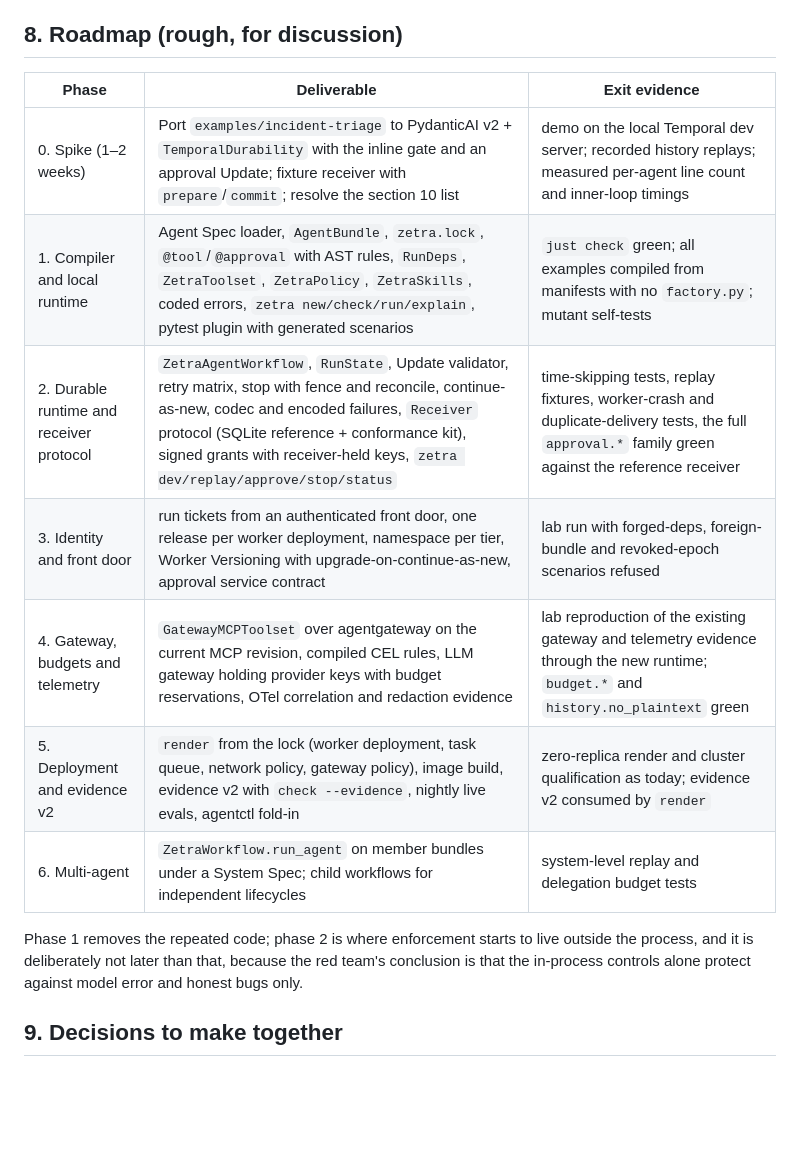
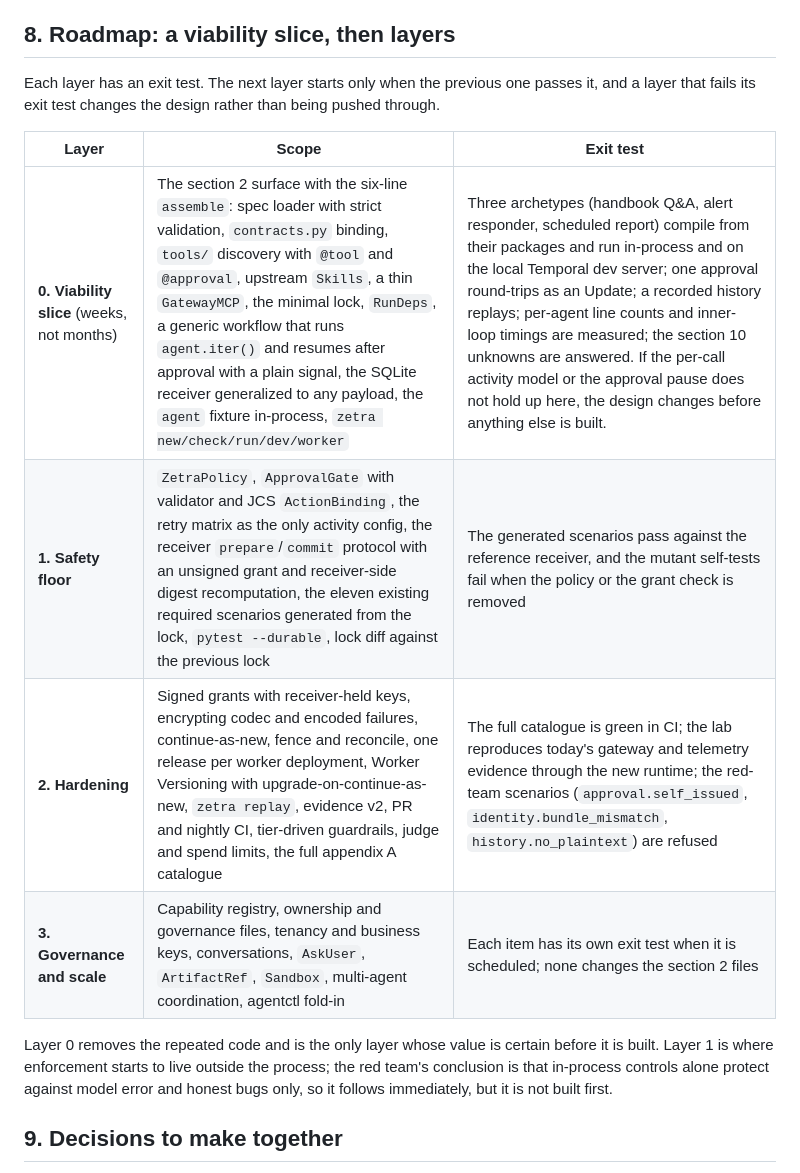
Before and after one commit to X-McKay/zetra, a Markdown page: docs/research/durable-agent-sdk-proposal.md, the part around one of its changes. Drawn GitHub-style; blank space fills up the shorter version.

```diff
--- a/docs/research/durable-agent-sdk-proposal.md
+++ b/docs/research/durable-agent-sdk-proposal.md
@@ -554,19 +560,18 @@ Four rules (from the evidence brainstorm): every case pairs an **attack with an
 - **agentctl fold-in.** `validate`, `skills validate` and `risk validate` become stages of `zetra check`; `release check` runs inside `zetra eval`; about 183 diagnostic codes keep their meaning behind a `codes.yaml` registry with a golden test, except that the `metadata.*` governance rules (AGENT008 to AGENT017) are parked with the deferred governance layer, AGENT006 must accept upstream's `str | list[str]` instructions, and AGENT031 (`instrument: true`) is retired because the field no longer exists upstream; a scan found no 3.12-only syntax, so the plan is to run agentctl's tests on 3.11, port it into `zetra` with `jsonschema` core and `rich` behind a `zetra[ui]` extra, and keep the 3.11 floor.
 - **Inner loop targets** (unmeasured): check on save under 1 s; affected in-process cases under 3 s; Temporal-tier cases 20 to 40 s on pre-push; a tier change prints the scenarios it adds; a failing case prints the risk ID, the attempt, expected and observed fixture state, the likely source line and a reproduce command.
 
-## 8. Roadmap (rough, for discussion)
+## 8. Roadmap: a viability slice, then layers
 
-| Phase | Deliverable | Exit evidence |
+Each layer has an exit test. The next layer starts only when the previous one passes it, and a layer that fails its exit test changes the design rather than being pushed through.
+
+| Layer | Scope | Exit test |
 | --- | --- | --- |
-| 0. Spike (1–2 weeks) | Port `examples/incident-triage` to PydanticAI v2 + `TemporalDurability` with the inline gate and an approval Update; fixture receiver with `prepare`/`commit`; resolve the section 10 list | demo on the local Temporal dev server; recorded history replays; measured per-agent line count and inner-loop timings |
-| 1. Compiler and local runtime | Agent Spec loader, `AgentBundle`, `zetra.lock`, `@tool`/`@approval` with AST rules, `RunDeps`, `ZetraToolset`, `ZetraPolicy`, `ZetraSkills`, coded errors, `zetra new/check/run/explain`, pytest plugin with generated scenarios | `just check` green; all examples compiled from manifests with no `factory.py`; mutant self-tests |
-| 2. Durable runtime and receiver protocol | `ZetraAgentWorkflow`, `RunState`, Update validator, retry matrix, stop with fence and reconcile, continue-as-new, codec and encoded failures, `Receiver` protocol (SQLite reference + conformance kit), signed grants with receiver-held keys, `zetra dev/replay/approve/stop/status` | time-skipping tests, replay fixtures, worker-crash and duplicate-delivery tests, the full `approval.*` family green against the reference receiver |
-| 3. Identity and front door | run tickets from an authenticated front door, one release per worker deployment, namespace per tier, Worker Versioning with upgrade-on-continue-as-new, approval service contract | lab run with forged-deps, foreign-bundle and revoked-epoch scenarios refused |
-| 4. Gateway, budgets and telemetry | `GatewayMCPToolset` over agentgateway on the current MCP revision, compiled CEL rules, LLM gateway holding provider keys with budget reservations, OTel correlation and redaction evidence | lab reproduction of the existing gateway and telemetry evidence through the new runtime; `budget.*` and `history.no_plaintext` green |
-| 5. Deployment and evidence v2 | `render` from the lock (worker deployment, task queue, network policy, gateway policy), image build, evidence v2 with `check --evidence`, nightly live evals, agentctl fold-in | zero-replica render and cluster qualification as today; evidence v2 consumed by `render` |
-| 6. Multi-agent | `ZetraWorkflow.run_agent` on member bundles under a System Spec; child workflows for independent lifecycles | system-level replay and delegation budget tests |
+| **0. Viability slice** (weeks, not months) | The section 2 surface with the six-line `assemble`: spec loader with strict validation, `contracts.py` binding, `tools/` discovery with `@tool` and `@approval`, upstream `Skills`, a thin `GatewayMCP`, the minimal lock, `RunDeps`, a generic workflow that runs `agent.iter()` and resumes after approval with a plain signal, the SQLite receiver generalized to any payload, the `agent` fixture in-process, `zetra new/check/run/dev/worker` | Three archetypes (handbook Q&A, alert responder, scheduled report) compile from their packages and run in-process and on the local Temporal dev server; one approval round-trips as an Update; a recorded history replays; per-agent line counts and inner-loop timings are measured; the section 10 unknowns are answered. If the per-call activity model or the approval pause does not hold up here, the design changes before anything else is built. |
+| **1. Safety floor** | `ZetraPolicy`, `ApprovalGate` with validator and JCS `ActionBinding`, the retry matrix as the only activity config, the receiver `prepare`/`commit` protocol with an unsigned grant and receiver-side digest recomputation, the eleven existing required scenarios generated from the lock, `pytest --durable`, lock diff against the previous lock | The generated scenarios pass against the reference receiver, and the mutant self-tests fail when the policy or the grant check is removed |
+| **2. Hardening** | Signed grants with receiver-held keys, encrypting codec and encoded failures, continue-as-new, fence and reconcile, one release per worker deployment, Worker Versioning with upgrade-on-continue-as-new, `zetra replay`, evidence v2, PR and nightly CI, tier-driven guardrails, judge and spend limits, the full appendix A catalogue | The full catalogue is green in CI; the lab reproduces today's gateway and telemetry evidence through the new runtime; the red-team scenarios (`approval.self_issued`, `identity.bundle_mismatch`, `history.no_plaintext`) are refused |
+| **3. Governance and scale** | Capability registry, ownership and governance files, tenancy and business keys, conversations, `AskUser`, `ArtifactRef`, `Sandbox`, multi-agent coordination, agentctl fold-in | Each item has its own exit test when it is scheduled; none changes the section 2 files |
 
-Phase 1 removes the repeated code; phase 2 is where enforcement starts to live outside the process, and it is deliberately not later than that, because the red team's conclusion is that the in-process controls alone protect against model error and honest bugs only.
+Layer 0 removes the repeated code and is the only layer whose value is certain before it is built. Layer 1 is where enforcement starts to live outside the process; the red team's conclusion is that in-process controls alone protect against model error and honest bugs only, so it follows immediately, but it is not built first.
 
 ## 9. Decisions to make together
 
```
Also changed, not shown: other parts of docs/research/durable-agent-sdk-proposal.md (+32 -25 lines).
